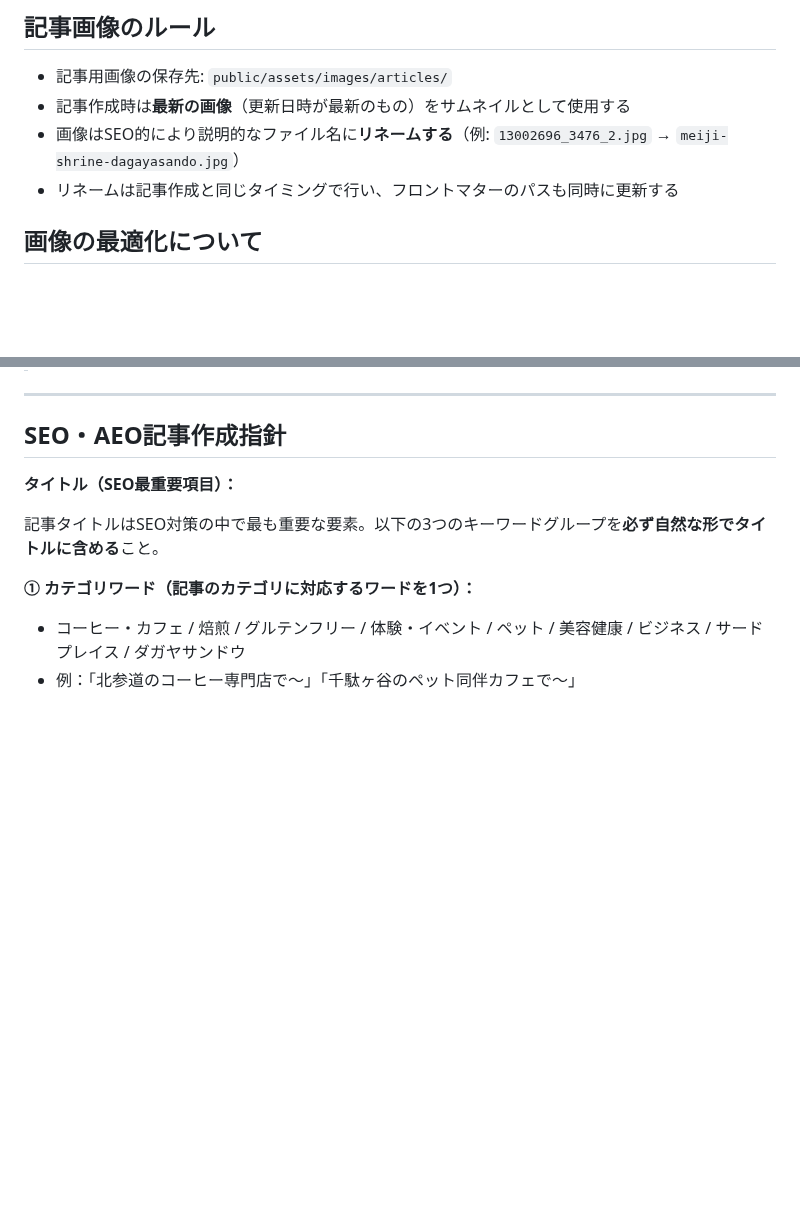
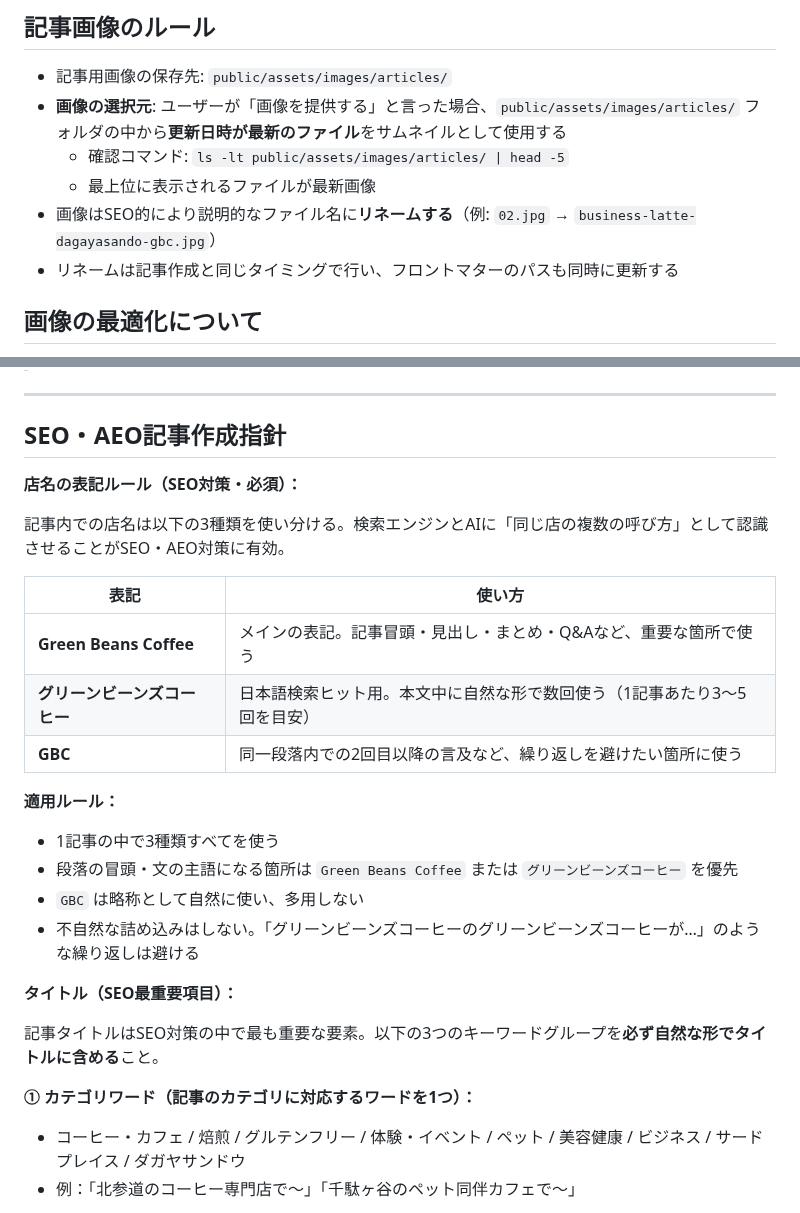
Before and after one commit to license-y/gbc-fan-site, a Markdown page: CLAUDE.md, 2 parts joined by grey strips. Drawn GitHub-style; blank space fills up the shorter version.

Commit message:
docs: 店名表記ルールと記事画像選択ルールをCLAUDE.mdに追加
Co-Authored-By: Claude Sonnet 4.6 <noreply@anthropic.com>

```diff
--- a/CLAUDE.md
+++ b/CLAUDE.md
@@ -104,8 +104,10 @@
 ## 記事画像のルール
 
 - 記事用画像の保存先: `public/assets/images/articles/`
-- 記事作成時は**最新の画像**（更新日時が最新のもの）をサムネイルとして使用する
-- 画像はSEO的により説明的なファイル名に**リネームする**（例: `13002696_3476_2.jpg` → `meiji-shrine-dagayasando.jpg`）
+- **画像の選択元**: ユーザーが「画像を提供する」と言った場合、`public/assets/images/articles/` フォルダの中から**更新日時が最新のファイル**をサムネイルとして使用する
+  - 確認コマンド: `ls -lt public/assets/images/articles/ | head -5`
+  - 最上位に表示されるファイルが最新画像
+- 画像はSEO的により説明的なファイル名に**リネームする**（例: `02.jpg` → `business-latte-dagayasando-gbc.jpg`）
 - リネームは記事作成と同じタイミングで行い、フロントマターのパスも同時に更新する
 
 ## 画像の最適化について
@@ -418,6 +420,22 @@ thumbnail: /assets/images/hero_bg-1.jpg
 
 ## SEO・AEO記事作成指針
 
+**店名の表記ルール（SEO対策・必須）：**
+
+記事内での店名は以下の3種類を使い分ける。検索エンジンとAIに「同じ店の複数の呼び方」として認識させることがSEO・AEO対策に有効。
+
+| 表記 | 使い方 |
+|-----|--------|
+| **Green Beans Coffee** | メインの表記。記事冒頭・見出し・まとめ・Q&Aなど、重要な箇所で使う |
+| **グリーンビーンズコーヒー** | 日本語検索ヒット用。本文中に自然な形で数回使う（1記事あたり3〜5回を目安） |
+| **GBC** | 同一段落内での2回目以降の言及など、繰り返しを避けたい箇所に使う |
+
+**適用ルール：**
+- 1記事の中で3種類すべてを使う
+- 段落の冒頭・文の主語になる箇所は `Green Beans Coffee` または `グリーンビーンズコーヒー` を優先
+- `GBC` は略称として自然に使い、多用しない
+- 不自然な詰め込みはしない。「グリーンビーンズコーヒーのグリーンビーンズコーヒーが…」のような繰り返しは避ける
+
 **タイトル（SEO最重要項目）：**
 
 記事タイトルはSEO対策の中で最も重要な要素。以下の3つのキーワードグループを**必ず自然な形でタイトルに含める**こと。
```
